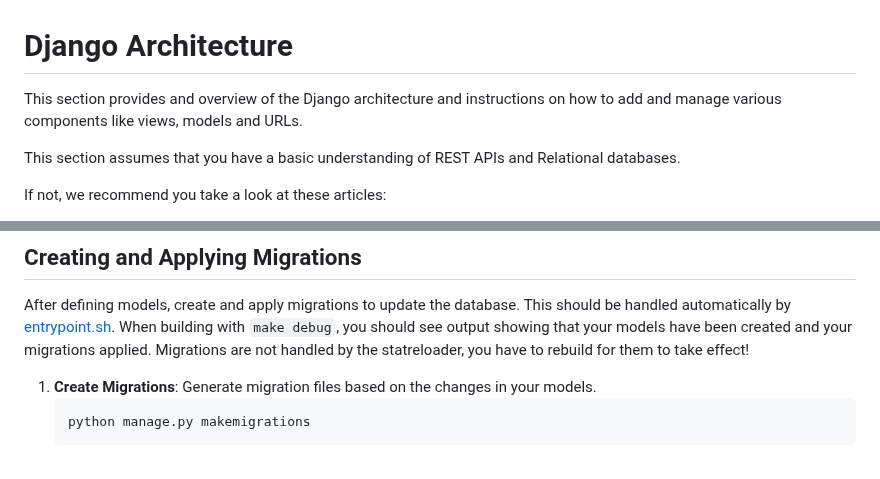
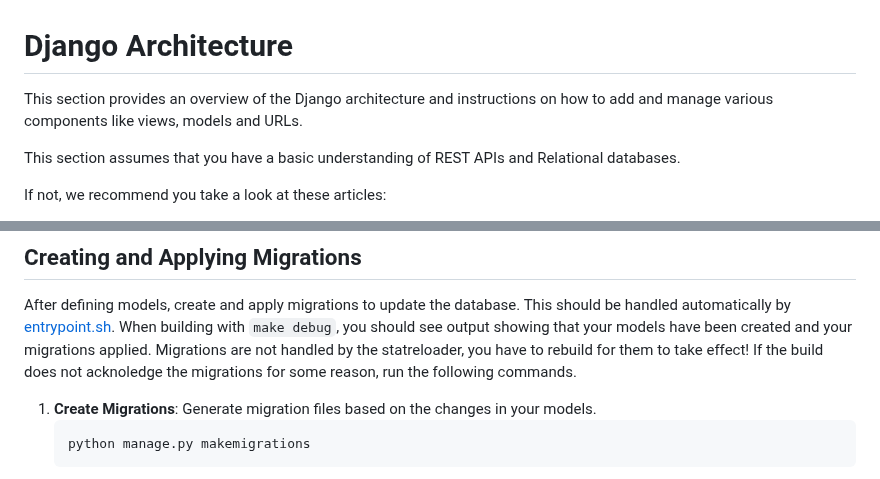
Before and after one commit to 42-student-council/website, a Markdown page: .github/docs/DJANGO.md, 2 parts joined by grey strips. Drawn GitHub-style.

````diff
--- a/.github/docs/DJANGO.md
+++ b/.github/docs/DJANGO.md
@@ -1,6 +1,6 @@
 # Django Architecture
 
-This section provides and overview of the Django architecture and instructions on how to add and manage various components like views, models and URLs.
+This section provides an overview of the Django architecture and instructions on how to add and manage various components like views, models and URLs.
 
 This section assumes that you have a basic understanding of REST APIs and Relational databases.
 
@@ -60,6 +60,7 @@ Models in Django define the structure of your database. They are written in [mod
 
 After defining models, create and apply migrations to update the database. This should be handled automatically by [entrypoint.sh](/app/startup/entrypoint.sh). When building with `make debug`, you should see output showing that your models have been created and your migrations applied.
 Migrations are not handled by the statreloader, you have to rebuild for them to take effect!
+If the build does not acknoledge the migrations for some reason, run the following commands.
 
 1. **Create Migrations**: Generate migration files based on the changes in your models.
     ```sh
````
